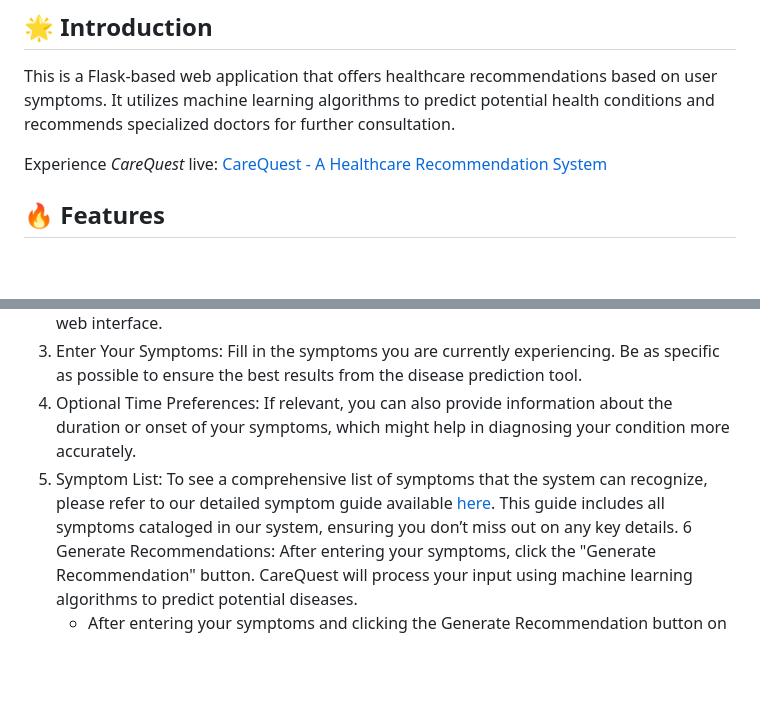
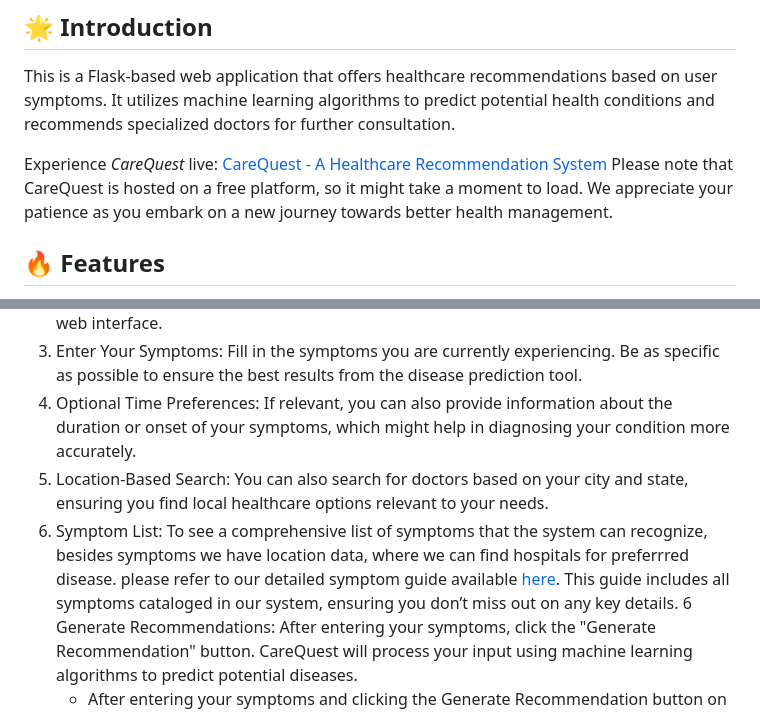
Before and after one commit to Supriyasingh22/CareQuest---A-HealthCare-Recommender-System, a Markdown page: README.md, 2 parts joined by grey strips. Drawn GitHub-style; blank space fills up the shorter version.

```diff
--- a/README.md
+++ b/README.md
@@ -17,6 +17,7 @@
 This is a Flask-based web application that offers healthcare recommendations based on user symptoms. It utilizes machine learning algorithms to predict potential health conditions and recommends specialized doctors for further consultation.
 
 Experience *CareQuest* live: [CareQuest - A Healthcare Recommendation System](https://carequest-a-healthcare-recommender.onrender.com/)
+Please note that CareQuest is hosted on a free platform, so it might take a moment to load. We appreciate your patience as you embark on a new journey towards better health management.
 
 ## 🔥 Features
 - Predicts diseases based on user-entered symptoms
@@ -39,7 +40,8 @@ Follow these steps if you're looking to understand your WhatsApp conversations:
 2. Visit the Symptom Input Page: Navigate to the symptom input section on the CareQuest web interface.
 3. Enter Your Symptoms: Fill in the symptoms you are currently experiencing. Be as specific as possible to ensure the best results from the disease prediction tool.
 4. Optional Time Preferences: If relevant, you can also provide information about the duration or onset of your symptoms, which might help in diagnosing your condition more accurately.
-5. Symptom List: To see a comprehensive list of symptoms that the system can recognize, please refer to our detailed symptom guide available [here](https://drive.google.com/file/d/1MsG4Iqc-_MrH__UOaw5AnM5nDs9q7h7I/view). This guide includes all symptoms cataloged in our system, ensuring you don’t miss out on any key details.
+5. Location-Based Search: You can also search for doctors based on your city and state, ensuring you find local healthcare options relevant to your needs.
+6. Symptom List: To see a comprehensive list of symptoms that the system can recognize, besides symptoms we have location data, where we can find hospitals for preferrred disease. please refer to our detailed symptom guide available [here](https://drive.google.com/file/d/1MsG4Iqc-_MrH__UOaw5AnM5nDs9q7h7I/view?usp=sharing). This guide includes all symptoms cataloged in our system, ensuring you don’t miss out on any key details.
 6 Generate Recommendations: After entering your symptoms, click the "Generate Recommendation" button. CareQuest will process your input using machine learning algorithms to predict potential diseases.
    - After entering your symptoms and clicking the Generate Recommendation button on the CareQuest web interface, follow these steps to view the generated recommendations:
    - Once the recommendation is generated, scroll down the page to view the results.
```
